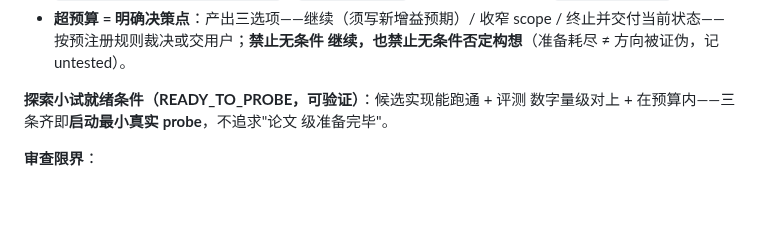
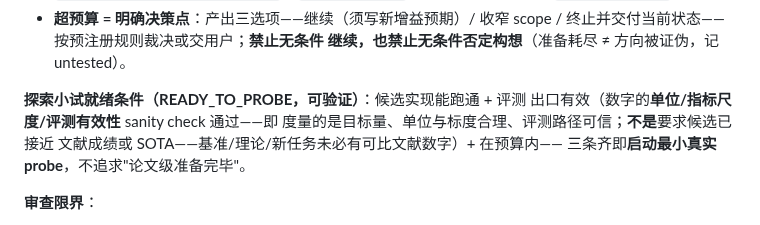
Before and after one commit to Yichen-ZJU/claude-for-research, a Markdown page: skills/research-orchestrator/SKILL.md, the part around the change. GitHub-like rendering; blank space fills up the shorter version.

```diff
--- a/skills/research-orchestrator/SKILL.md
+++ b/skills/research-orchestrator/SKILL.md
@@ -136,8 +136,10 @@ FINALIZE
   继续，也禁止无条件否定构想**（准备耗尽 ≠ 方向被证伪，记 untested）。
 
 **探索小试就绪条件（READY_TO_PROBE，可验证）**：候选实现能跑通 + 评测
-数字量级对上 + 在预算内——三条齐即**启动最小真实 probe**，不追求"论文
-级准备完毕"。
+出口有效（数字的**单位/指标尺度/评测有效性** sanity check 通过——即
+度量的是目标量、单位与标度合理、评测路径可信；**不是**要求候选已接近
+文献成绩或 SOTA——基准/理论/新任务未必有可比文献数字）+ 在预算内——
+三条齐即**启动最小真实 probe**，不追求"论文级准备完毕"。
 
 **审查限界**：
 - 前置门数量/轮次设上限；**新增任何门前必须写清"现有门为何不够"**；
```
